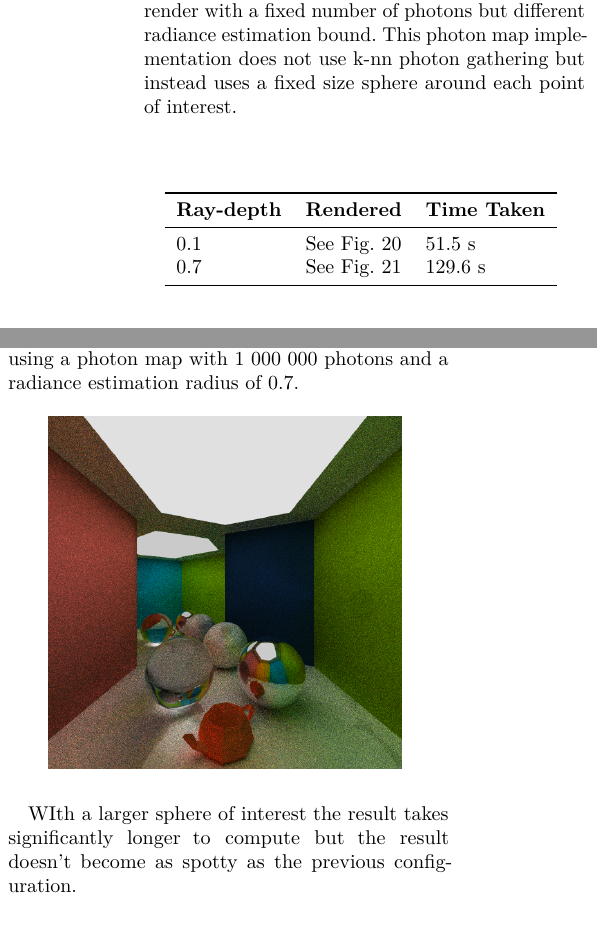
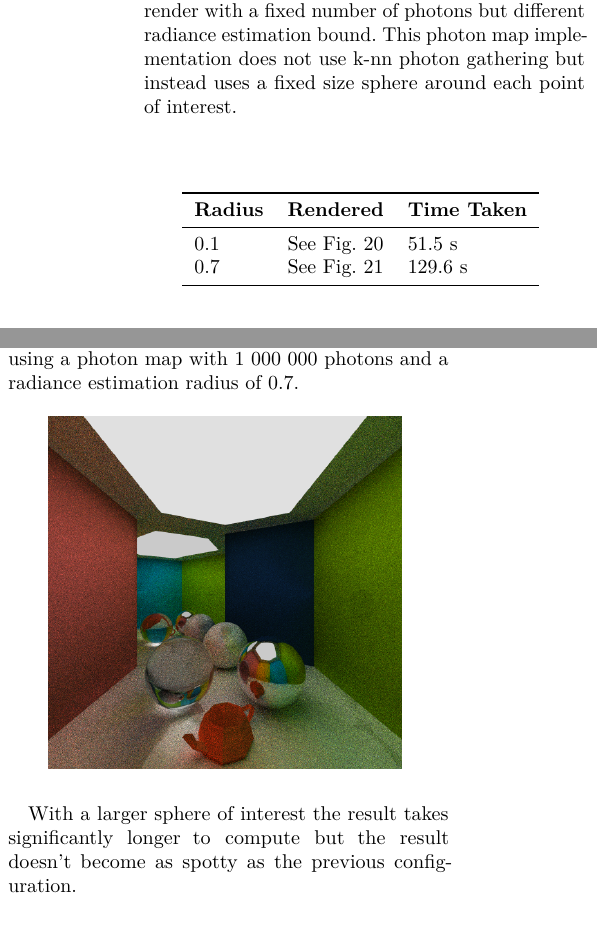
Before and after one commit to CaffeineViking/mcrt, a LaTeX document (docs/mcrt.tex): two parts of the columns of page 15 of 16, joined at a grey line, cut so that both start at the same text. Compiled offline with pdfLaTeX.

Commit message:
Fix photon mapping radius table

```diff
--- a/docs/mcrt.tex
+++ b/docs/mcrt.tex
@@ -727,13 +727,13 @@ holds we have an intersection and the distance \(t\) the ray has to travel to th
             \centering
             \begin{tabular}{lll}
                 \toprule
-                \textbf{Ray-depth}&\textbf{Rendered}&\textbf{Time Taken}\\
+                \textbf{Radius}&\textbf{Rendered}&\textbf{Time Taken}\\
                 \midrule
                 0.1&See Fig.~\ref{fig:photons_0_1}&51.5 s\\
                 0.7&See Fig.~\ref{fig:photons_0_7}&129.6 s\\
                 \bottomrule
             \end{tabular}
-            \label{tab:depth_rays}
+            \label{tab:photon_mapping}
             \end{table}
 
             \begin{figure}[H]
@@ -752,7 +752,7 @@ holds we have an intersection and the distance \(t\) the ray has to travel to th
                 \label{fig:photons_0_7}
             \end{figure}
 
-            WIth a larger sphere of interest the result takes significantly longer to compute but the result doesn't become as spotty as the previous configuration.
+            With a larger sphere of interest the result takes significantly longer to compute but the result doesn't become as spotty as the previous configuration.
 
     \section{Discussion and Outlook} \label{sec:discussion_and_outlook}
 
```
